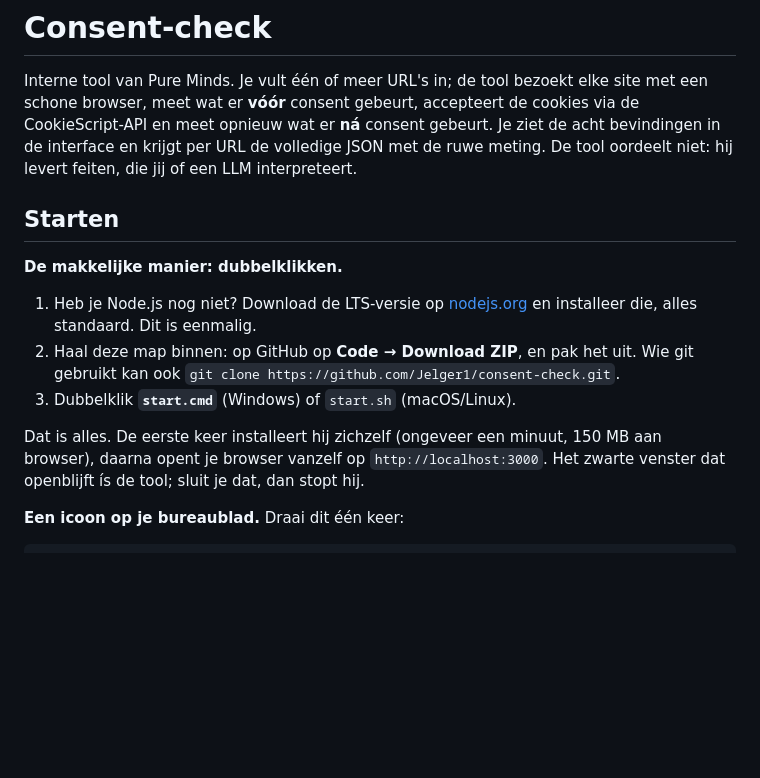
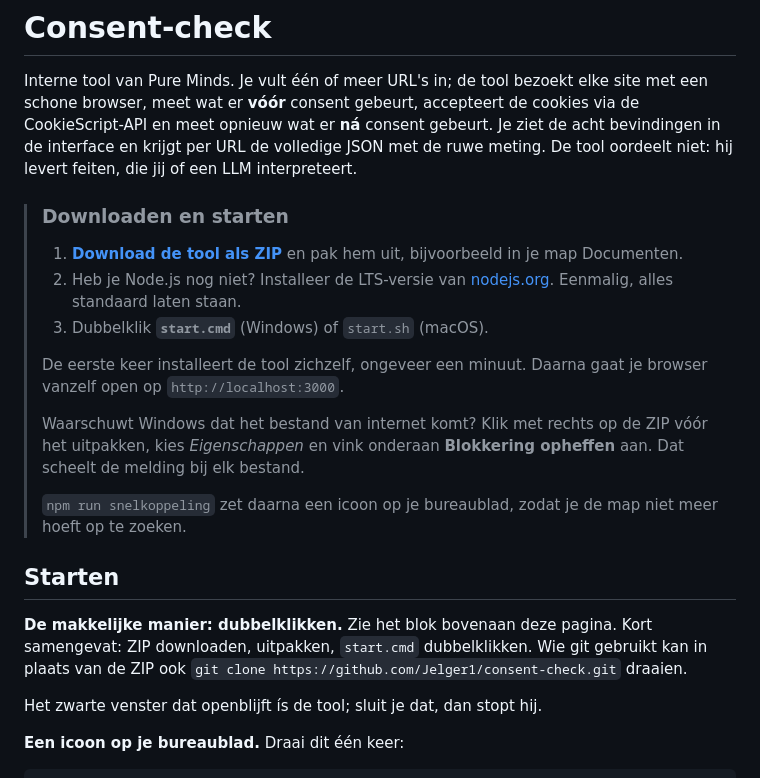
Before and after one commit to Jelger1/consent-check, a Markdown page: README.md, the part around the change. Rendered like a GitHub page; blank space fills up the shorter version.

Commit message:
Downloadinstructie bovenaan de README
Wie de GitHub-pagina opent, ziet nu meteen hoe hij de tool binnenhaalt:
directe ZIP-link, de eenmalige Node.js-installatie, dubbelklikken op
start.cmd, en hoe je de Windows-blokkering van een gedownload bestand
vooraf opheft.

Co-Authored-By: Claude Opus 5 (1M context) <noreply@anthropic.com>

```diff
--- a/README.md
+++ b/README.md
@@ -7,18 +7,31 @@ Je ziet de acht bevindingen in de interface en krijgt per URL de volledige JSON
 met de ruwe meting. De tool oordeelt niet: hij levert feiten, die jij of een LLM
 interpreteert.
 
+> ### Downloaden en starten
+>
+> 1. **[Download de tool als ZIP](https://github.com/Jelger1/consent-check/archive/refs/heads/main.zip)**
+>    en pak hem uit, bijvoorbeeld in je map Documenten.
+> 2. Heb je Node.js nog niet? Installeer de LTS-versie van
+>    [nodejs.org](https://nodejs.org). Eenmalig, alles standaard laten staan.
+> 3. Dubbelklik **`start.cmd`** (Windows) of `start.sh` (macOS).
+>
+> De eerste keer installeert de tool zichzelf, ongeveer een minuut. Daarna gaat
+> je browser vanzelf open op `http://localhost:3000`.
+>
+> Waarschuwt Windows dat het bestand van internet komt? Klik met rechts op de
+> ZIP vóór het uitpakken, kies *Eigenschappen* en vink onderaan **Blokkering
+> opheffen** aan. Dat scheelt de melding bij elk bestand.
+>
+> `npm run snelkoppeling` zet daarna een icoon op je bureaublad, zodat je de
+> map niet meer hoeft op te zoeken.
+
 ## Starten
 
-**De makkelijke manier: dubbelklikken.**
+**De makkelijke manier: dubbelklikken.** Zie het blok bovenaan deze pagina.
+Kort samengevat: ZIP downloaden, uitpakken, `start.cmd` dubbelklikken. Wie git
+gebruikt kan in plaats van de ZIP ook
+`git clone https://github.com/Jelger1/consent-check.git` draaien.
 
-1. Heb je Node.js nog niet? Download de LTS-versie op [nodejs.org](https://nodejs.org)
-   en installeer die, alles standaard. Dit is eenmalig.
-2. Haal deze map binnen: op GitHub op **Code → Download ZIP**, en pak het uit.
-   Wie git gebruikt kan ook `git clone https://github.com/Jelger1/consent-check.git`.
-3. Dubbelklik **`start.cmd`** (Windows) of `start.sh` (macOS/Linux).
-
-Dat is alles. De eerste keer installeert hij zichzelf (ongeveer een minuut,
-150 MB aan browser), daarna opent je browser vanzelf op `http://localhost:3000`.
 Het zwarte venster dat openblijft ís de tool; sluit je dat, dan stopt hij.
 
 **Een icoon op je bureaublad.** Draai dit één keer:
```
